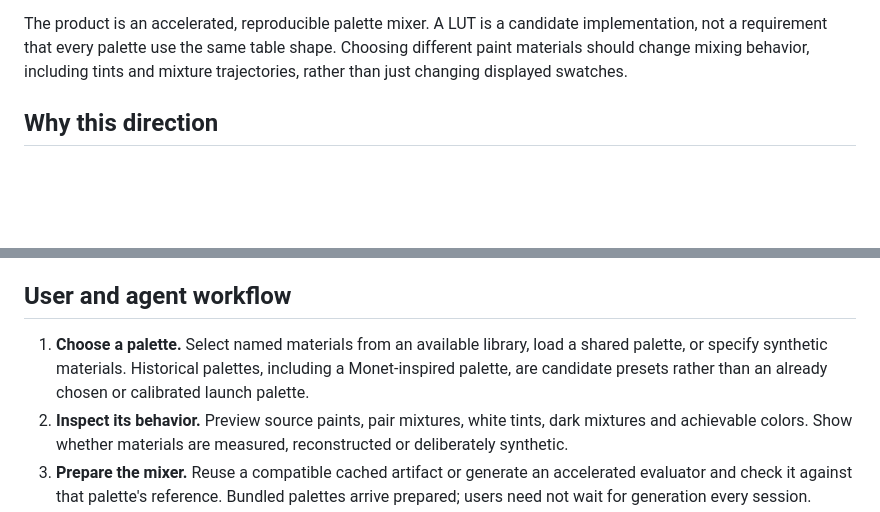
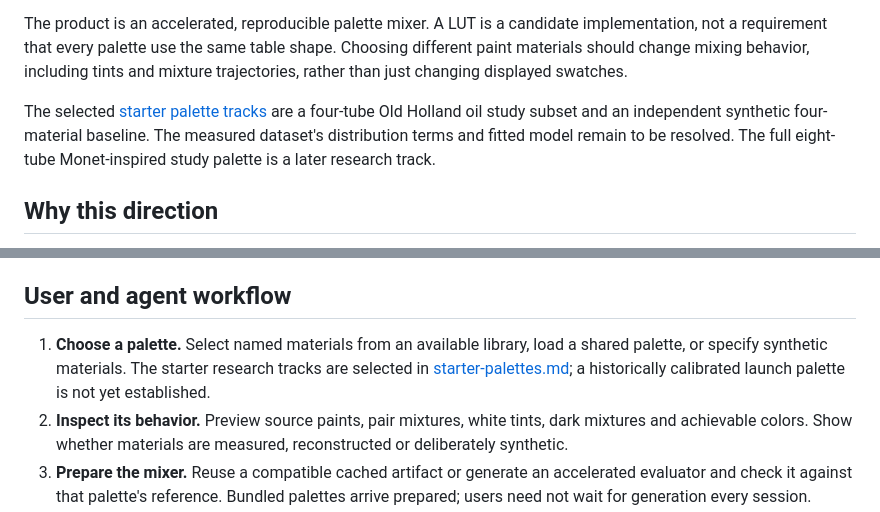
Before and after one commit to 0xForelsket/ochrell, a Markdown page: docs/product-direction.md, 2 parts joined by grey strips. GitHub-like rendering; blank space fills up the shorter version.

```diff
--- a/docs/product-direction.md
+++ b/docs/product-direction.md
@@ -24,6 +24,11 @@ The product is an accelerated, reproducible palette mixer. A LUT is a candidate
 implementation, not a requirement that every palette use the same table shape.
 Choosing different paint materials should change mixing behavior, including
 tints and mixture trajectories, rather than just changing displayed swatches.
+
+The selected [starter palette tracks](starter-palettes.md) are a four-tube Old
+Holland oil study subset and an independent synthetic four-material baseline.
+The measured dataset's distribution terms and fitted model remain to be resolved.
+The full eight-tube Monet-inspired study palette is a later research track.
 
 ## Why this direction
 
@@ -65,9 +70,9 @@ serve as the new palette's physical ground truth.
 ## User and agent workflow
 
 1. **Choose a palette.** Select named materials from an available library, load a
-   shared palette, or specify synthetic materials. Historical palettes, including
-   a Monet-inspired palette, are candidate presets rather than an already chosen
-   or calibrated launch palette.
+   shared palette, or specify synthetic materials. The starter research tracks
+   are selected in [starter-palettes.md](starter-palettes.md); a historically
+   calibrated launch palette is not yet established.
 2. **Inspect its behavior.** Preview source paints, pair mixtures, white tints,
    dark mixtures and achievable colors. Show whether materials are measured,
    reconstructed or deliberately synthetic.
```
Also changed, not shown: README.md (+5 -0 lines), docs/starter-palettes.md (added, +167 -0 lines).
